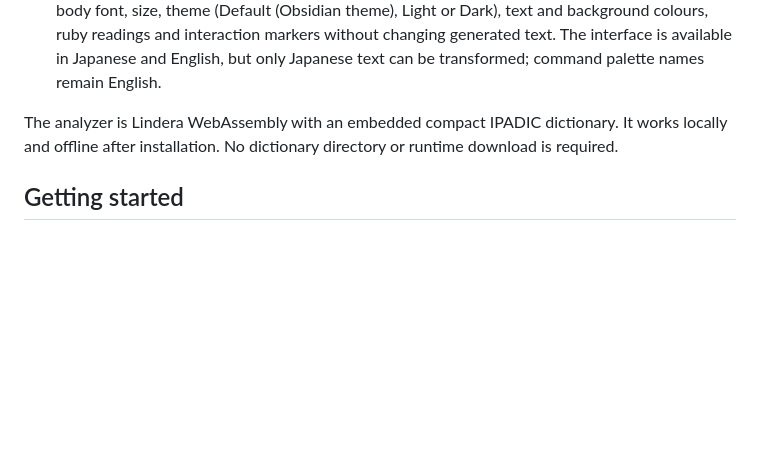
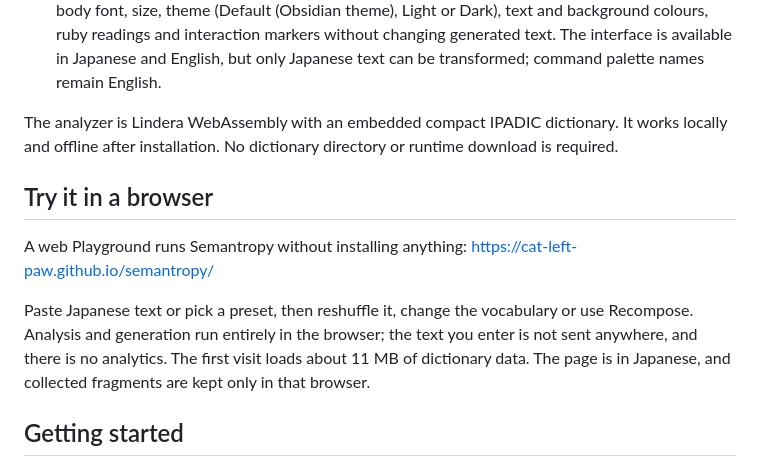
Before and after one commit to cat-left-paw/semantropy, a Markdown page: README.md, the part around the change. Rendered like a GitHub page; blank space fills up the shorter version.

```diff
--- a/README.md
+++ b/README.md
@@ -15,6 +15,12 @@ Semantropy is a desktop-only Obsidian plugin for creative writing in Japanese. I
 - **Choose how it looks.** The toolbar stays visible while the body scrolls. Display settings control the body font, size, theme (Default (Obsidian theme), Light or Dark), text and background colours, ruby readings and interaction markers without changing generated text. The interface is available in Japanese and English, but only Japanese text can be transformed; command palette names remain English.
 
 The analyzer is Lindera WebAssembly with an embedded compact IPADIC dictionary. It works locally and offline after installation. No dictionary directory or runtime download is required.
+
+## Try it in a browser
+
+A web Playground runs Semantropy without installing anything: <https://cat-left-paw.github.io/semantropy/>
+
+Paste Japanese text or pick a preset, then reshuffle it, change the vocabulary or use Recompose. Analysis and generation run entirely in the browser; the text you enter is not sent anywhere, and there is no analytics. The first visit loads about 11 MB of dictionary data. The page is in Japanese, and collected fragments are kept only in that browser.
 
 ## Getting started
 
```
Also changed, not shown: README.ja.md (+6 -0 lines), web/deploy/README.md (+1 -1 lines).
